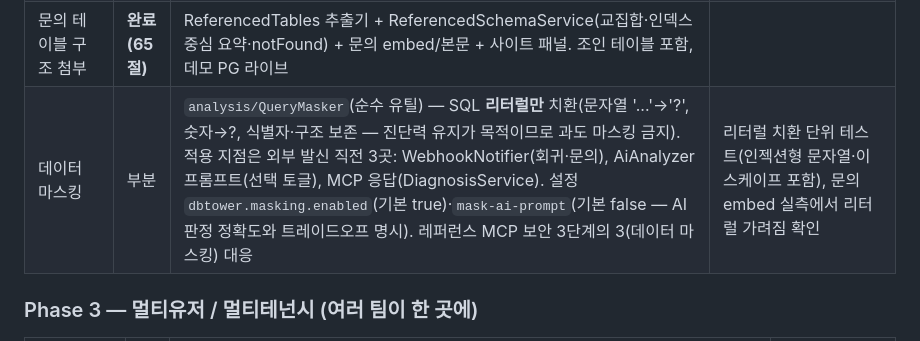
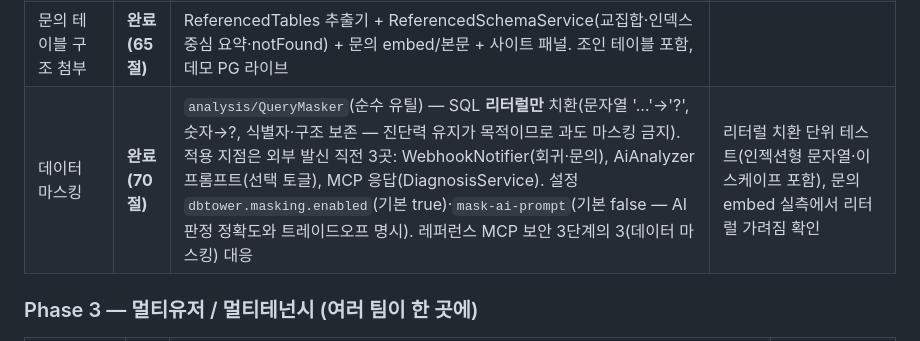
Before and after one commit to dj258255/dbtower, a Markdown page: docs/ROADMAP.md, the part around the change. Rendered like a GitHub page.

```diff
--- a/docs/ROADMAP.md
+++ b/docs/ROADMAP.md
@@ -471,7 +471,7 @@ record TableDetail(String table, String engine, long rowCount, long dataBytes, l
 | 로그 백업 5기종 확장 | 부분 | 현재 MSSQL만 실동작(`MsSqlOperator.java:60` BACKUP LOG). 확장 축: **MySQL** — `FLUSH BINARY LOGS` 후 직전 binlog 파일 수집(binlog 활성은 대상 설정이므로 "켜져 있으면 쓴다" 게이트: `SHOW VARIABLES LIKE 'log_bin'` OFF면 UNSUPPORTED 사유 명시). **PG** — WAL 아카이빙은 archive_command 등 대상 서버 설정 필요 → 대상 설정 변경 금지 원칙상 자동화하지 않고, `pg_basebackup` 기반 물리 FULL(+`--wal-method=stream`)을 별도 타입으로 검토(이것도 replication 권한 게이트). **Oracle** — RMAN 없이는 정직 UNSUPPORTED 유지. **Mongo** — `--oplog` 옵션 백업(복제셋 게이트). 각 기종 지원/미지원과 사유를 BackupResult에 명시 | 게이트 ON 환경(docker/ 시드에 binlog 활성) 실측 + OFF 환경 UNSUPPORTED 사유 확인 |
 | PITR(임의 시점 복구) | 미구현 | **범위 결정이 선행**: 완전한 PITR 오케스트레이션은 대상 서버 구성(아카이브 경로·restore_command)을 요구해 "대상을 바꾸지 않는다" 정체성과 충돌. 권장 범위 — (1) 로그체인 보유 시 "복원 가능 시점 범위" 표시(FULL 시각 ~ 마지막 LOG 시각), (2) 기종별 복원 명령 **생성·안내**(실행은 사람: MSSQL RESTORE ... STOPAT, MySQL mysqlbinlog --stop-datetime 파이프), (3) 복원 검증(A7)을 STOPAT 경로로 확장(MSSQL은 임시 DB에 실제 시점 복원 검증 가능). 자동 실행까지 갈지는 이 범위의 실사용 후 재결정 | MSSQL에서 FULL+LOG 체인 → 중간 시점 복원 검증 e2e(임시 DB). 안내 명령 문자열 단위 테스트 |
 | 문의 테이블 구조 첨부 | **완료(65절)** | ReferencedTables 추출기 + ReferencedSchemaService(교집합·인덱스 중심 요약·notFound) + 문의 embed/본문 + 사이트 패널. 조인 테이블 포함, 데모 PG 라이브 |
-| 데이터 마스킹 | 부분 | `analysis/QueryMasker`(순수 유틸) — SQL **리터럴만** 치환(문자열 '...'→'?', 숫자→?, 식별자·구조 보존 — 진단력 유지가 목적이므로 과도 마스킹 금지). 적용 지점은 외부 발신 직전 3곳: WebhookNotifier(회귀·문의), AiAnalyzer 프롬프트(선택 토글), MCP 응답(DiagnosisService). 설정 `dbtower.masking.enabled`(기본 true)·`mask-ai-prompt`(기본 false — AI 판정 정확도와 트레이드오프 명시). 레퍼런스 MCP 보안 3단계의 3(데이터 마스킹) 대응 | 리터럴 치환 단위 테스트(인젝션형 문자열·이스케이프 포함), 문의 embed 실측에서 리터럴 가려짐 확인 |
+| 데이터 마스킹 | **완료(70절)** | `analysis/QueryMasker`(순수 유틸) — SQL **리터럴만** 치환(문자열 '...'→'?', 숫자→?, 식별자·구조 보존 — 진단력 유지가 목적이므로 과도 마스킹 금지). 적용 지점은 외부 발신 직전 3곳: WebhookNotifier(회귀·문의), AiAnalyzer 프롬프트(선택 토글), MCP 응답(DiagnosisService). 설정 `dbtower.masking.enabled`(기본 true)·`mask-ai-prompt`(기본 false — AI 판정 정확도와 트레이드오프 명시). 레퍼런스 MCP 보안 3단계의 3(데이터 마스킹) 대응 | 리터럴 치환 단위 테스트(인젝션형 문자열·이스케이프 포함), 문의 embed 실측에서 리터럴 가려짐 확인 |
 
 ### Phase 3 — 멀티유저 / 멀티테넌시 (여러 팀이 한 곳에)
 
```
Also changed, not shown: README.md (+3 -0 lines).
